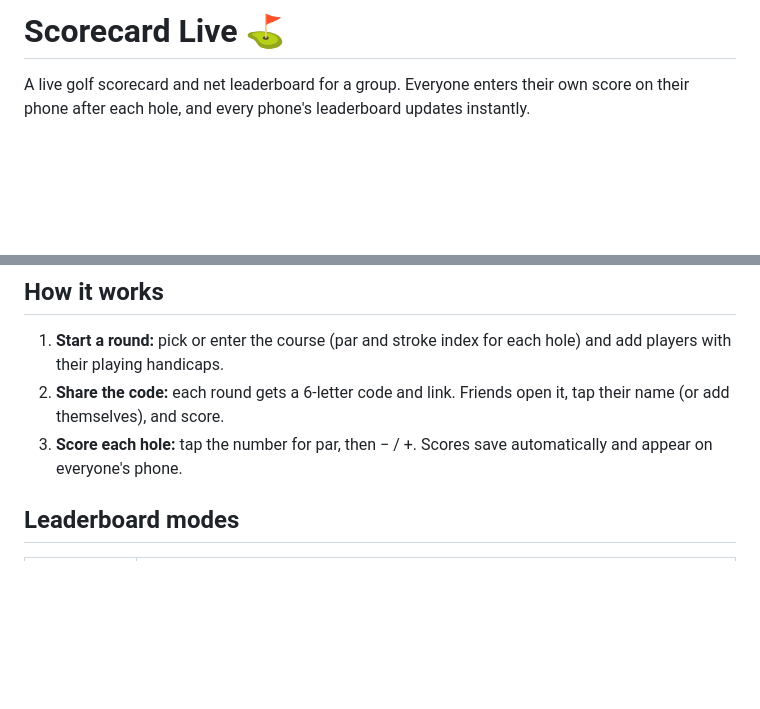
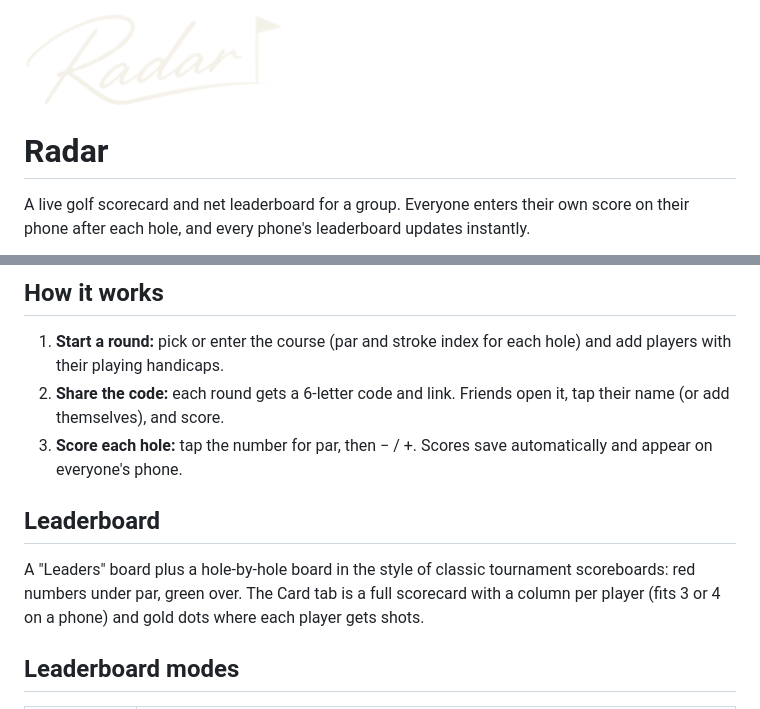
Before and after one commit to smelliott121/golf-scorecard, a Markdown page: README.md, 2 parts joined by grey strips. Drawn GitHub-style; pictures changed too: radar.png (added); blank space fills up the shorter version.

```diff
--- a/README.md
+++ b/README.md
@@ -1,4 +1,6 @@
-# Scorecard Live ⛳
+<img src="radar.png" width="260" alt="Radar">
+
+# Radar
 
 A live golf scorecard and net leaderboard for a group. Everyone enters their own score on their phone after each hole, and every phone's leaderboard updates instantly.
 
@@ -9,6 +11,10 @@ A live golf scorecard and net leaderboard for a group. Everyone enters their own
 1. **Start a round:** pick or enter the course (par and stroke index for each hole) and add players with their playing handicaps.
 2. **Share the code:** each round gets a 6-letter code and link. Friends open it, tap their name (or add themselves), and score.
 3. **Score each hole:** tap the number for par, then − / +. Scores save automatically and appear on everyone's phone.
+
+## Leaderboard
+
+A "Leaders" board plus a hole-by-hole board in the style of classic tournament scoreboards: red numbers under par, green over. The Card tab is a full scorecard with a column per player (fits 3 or 4 on a phone) and gold dots where each player gets shots.
 
 ## Leaderboard modes
 
```
Also changed, not shown: goose.png (added), icon-180.png (added), icon-192.png (added), icon-512.png (added), 6 other files.
